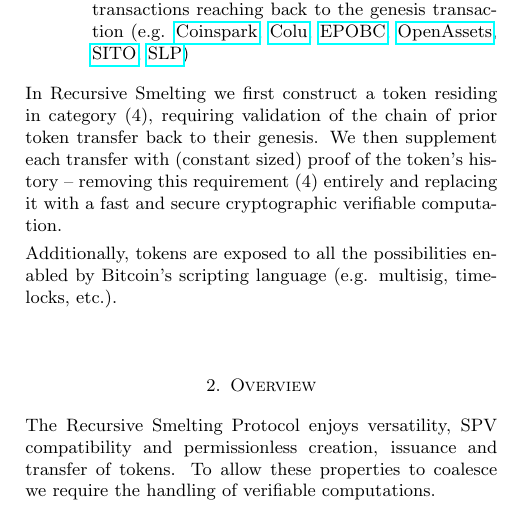
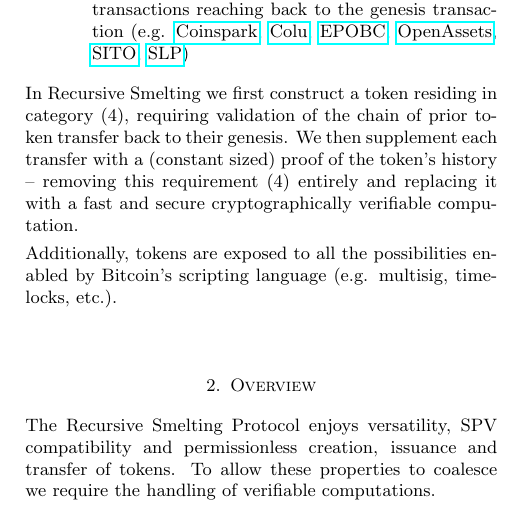
Before and after one commit to recursivesmelting/recursive-smelting-whitepaper, a LaTeX paper (main.tex): part of one column of page 1 of 3, cut so that both start at the same text. Compiled offline with pdfLaTeX.

Commit message:
Minor wording fixes

```diff
--- a/main.tex
+++ b/main.tex
@@ -30,7 +30,7 @@ Existing proposals typically fall into four distinct categories: \begin{enumerat
      \href{https://github.com/simpleledger/simple-ledger-protocol}{SLP})
 \end{enumerate}
 
-In Recursive Smelting we first construct a token residing in category (4), requiring validation of the chain of prior token transfer back to their genesis. We then supplement each transfer with (constant sized) proof of the token's history -- removing this requirement (4) entirely and replacing it with a fast and secure cryptographic verifiable computation.
+In Recursive Smelting we first construct a token residing in category (4), requiring validation of the chain of prior token transfer back to their genesis. We then supplement each transfer with a (constant sized) proof of the token's history -- removing this requirement (4) entirely and replacing it with a fast and secure cryptographically verifiable computation.
 
 Additionally, tokens are exposed to all the possibilities enabled by Bitcoin's scripting language  (e.g. multisig, timelocks, etc.).
 
```
Also changed, not shown: main.pdf.
